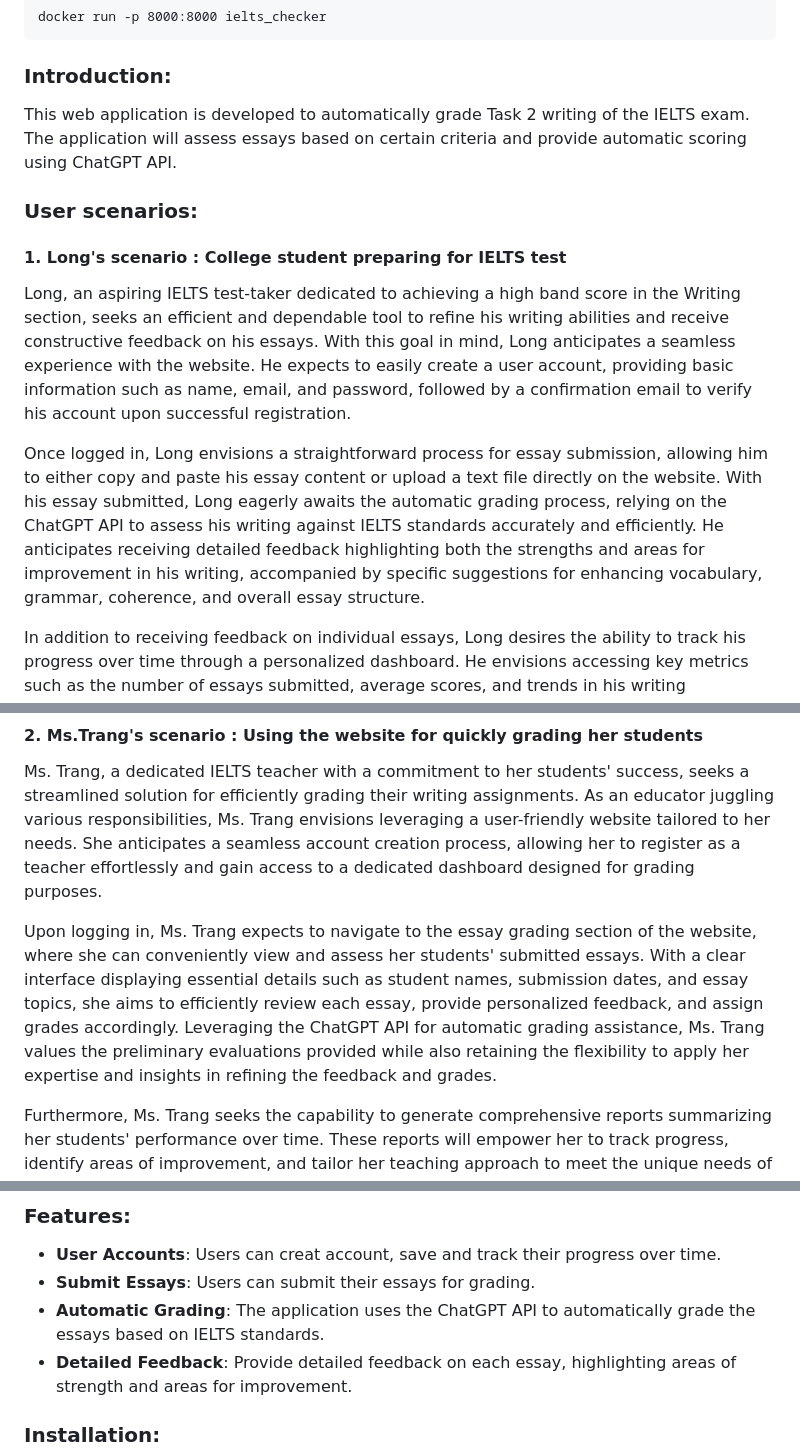
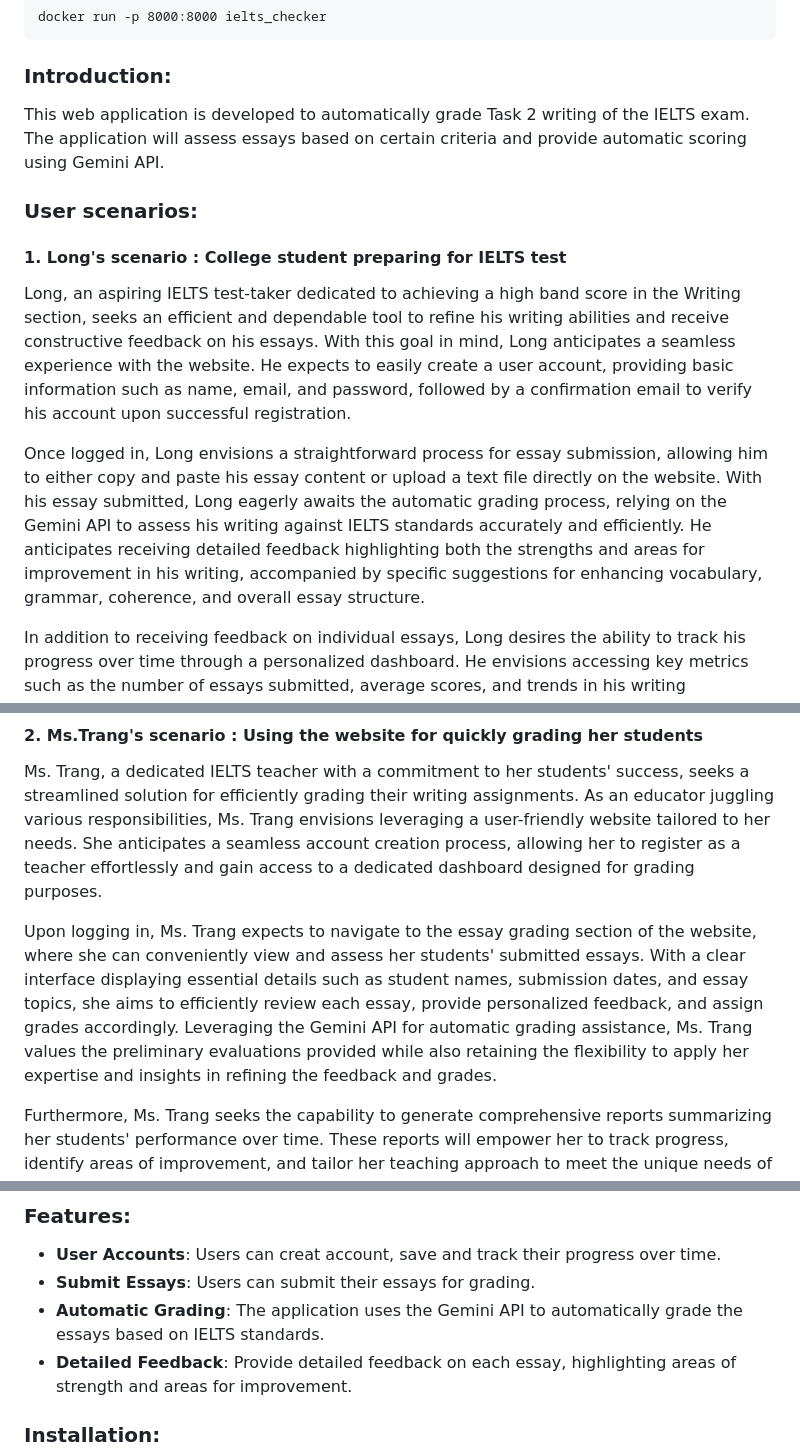
Before and after one commit to hieuhn09/IELTS-Writing-Checker, a Markdown page: README.md, 3 parts joined by grey strips. Drawn GitHub-style.

```diff
--- a/README.md
+++ b/README.md
@@ -48,20 +48,20 @@ docker run -p 8000:8000 ielts_checker
 
 
 ### Introduction:
-This web application is developed to automatically grade Task 2 writing of the IELTS exam. The application will assess essays based on certain criteria and provide automatic scoring using ChatGPT API.
+This web application is developed to automatically grade Task 2 writing of the IELTS exam. The application will assess essays based on certain criteria and provide automatic scoring using Gemini API.
 
 ### User scenarios:
 #### 1. Long's scenario : College student preparing for IELTS test
 Long, an aspiring IELTS test-taker dedicated to achieving a high band score in the Writing section, seeks an efficient and dependable tool to refine his writing abilities and receive constructive feedback on his essays. With this goal in mind, Long anticipates a seamless experience with the website. He expects to easily create a user account, providing basic information such as name, email, and password, followed by a confirmation email to verify his account upon successful registration.
 
-Once logged in, Long envisions a straightforward process for essay submission, allowing him to either copy and paste his essay content or upload a text file directly on the website. With his essay submitted, Long eagerly awaits the automatic grading process, relying on the ChatGPT API to assess his writing against IELTS standards accurately and efficiently. He anticipates receiving detailed feedback highlighting both the strengths and areas for improvement in his writing, accompanied by specific suggestions for enhancing vocabulary, grammar, coherence, and overall essay structure.
+Once logged in, Long envisions a straightforward process for essay submission, allowing him to either copy and paste his essay content or upload a text file directly on the website. With his essay submitted, Long eagerly awaits the automatic grading process, relying on the Gemini API to assess his writing against IELTS standards accurately and efficiently. He anticipates receiving detailed feedback highlighting both the strengths and areas for improvement in his writing, accompanied by specific suggestions for enhancing vocabulary, grammar, coherence, and overall essay structure.
 
 In addition to receiving feedback on individual essays, Long desires the ability to track his progress over time through a personalized dashboard. He envisions accessing key metrics such as the number of essays submitted, average scores, and trends in his writing performance, allowing him to monitor his improvement and identify areas requiring further attention. By meeting these expectations, the website will empower Long to enhance his writing skills effectively, providing valuable support on his journey to success in the IELTS exam.
 
 #### 2. Ms.Trang's scenario : Using the website for quickly grading her students
 Ms. Trang, a dedicated IELTS teacher with a commitment to her students' success, seeks a streamlined solution for efficiently grading their writing assignments. As an educator juggling various responsibilities, Ms. Trang envisions leveraging a user-friendly website tailored to her needs. She anticipates a seamless account creation process, allowing her to register as a teacher effortlessly and gain access to a dedicated dashboard designed for grading purposes.
 
-Upon logging in, Ms. Trang expects to navigate to the essay grading section of the website, where she can conveniently view and assess her students' submitted essays. With a clear interface displaying essential details such as student names, submission dates, and essay topics, she aims to efficiently review each essay, provide personalized feedback, and assign grades accordingly. Leveraging the ChatGPT API for automatic grading assistance, Ms. Trang values the preliminary evaluations provided while also retaining the flexibility to apply her expertise and insights in refining the feedback and grades.
+Upon logging in, Ms. Trang expects to navigate to the essay grading section of the website, where she can conveniently view and assess her students' submitted essays. With a clear interface displaying essential details such as student names, submission dates, and essay topics, she aims to efficiently review each essay, provide personalized feedback, and assign grades accordingly. Leveraging the Gemini API for automatic grading assistance, Ms. Trang values the preliminary evaluations provided while also retaining the flexibility to apply her expertise and insights in refining the feedback and grades.
 
 Furthermore, Ms. Trang seeks the capability to generate comprehensive reports summarizing her students' performance over time. These reports will empower her to track progress, identify areas of improvement, and tailor her teaching approach to meet the unique needs of each student effectively. By fulfilling Ms. Trang's expectations for efficiency, flexibility, and insightful feedback, the website serves as an invaluable tool in her mission to support her students' growth and success in the IELTS exam.
 
@@ -84,7 +84,7 @@ From the scenarios above, we have user stories:
 ### Features:
 - **User Accounts**: Users can creat account, save and track their progress over time.
 - **Submit Essays**: Users can submit their essays for grading.
-- **Automatic Grading**: The application uses the ChatGPT API to automatically grade the essays based on IELTS standards.
+- **Automatic Grading**: The application uses the Gemini API to automatically grade the essays based on IELTS standards.
 - **Detailed Feedback**: Provide detailed feedback on each essay, highlighting areas of strength and areas for improvement.
 
 ### Installation:
```
